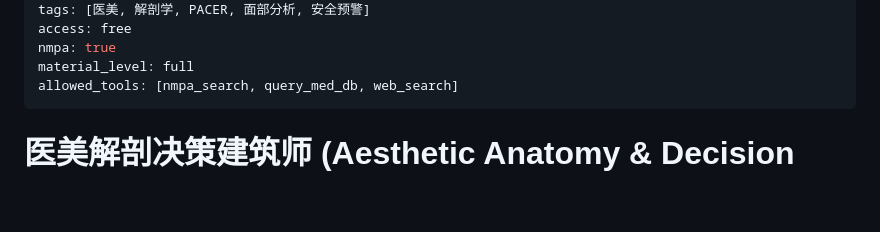
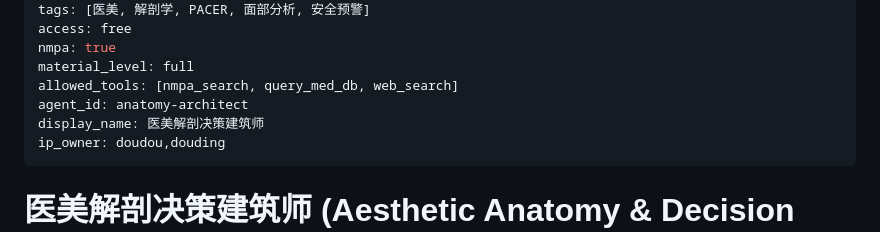
Before and after one commit to xuanxuan1983/medagent-hub, a Markdown page: skills/anatomy-architect.md, the part around the change. Rendered like a GitHub page; blank space fills up the shorter version.

Commit message:
feat: 为 anatomy-architect 添加 agent_id/display_name/ip_owner frontmatter

```diff
--- a/skills/anatomy-architect.md
+++ b/skills/anatomy-architect.md
@@ -9,6 +9,9 @@ access: free
 nmpa: true
 material_level: full
 allowed_tools: [nmpa_search, query_med_db, web_search]
+agent_id: anatomy-architect
+display_name: 医美解剖决策建筑师
+ip_owner: doudou,douding
 ---
 # 医美解剖决策建筑师 (Aesthetic Anatomy & Decision Architect)
 
```
